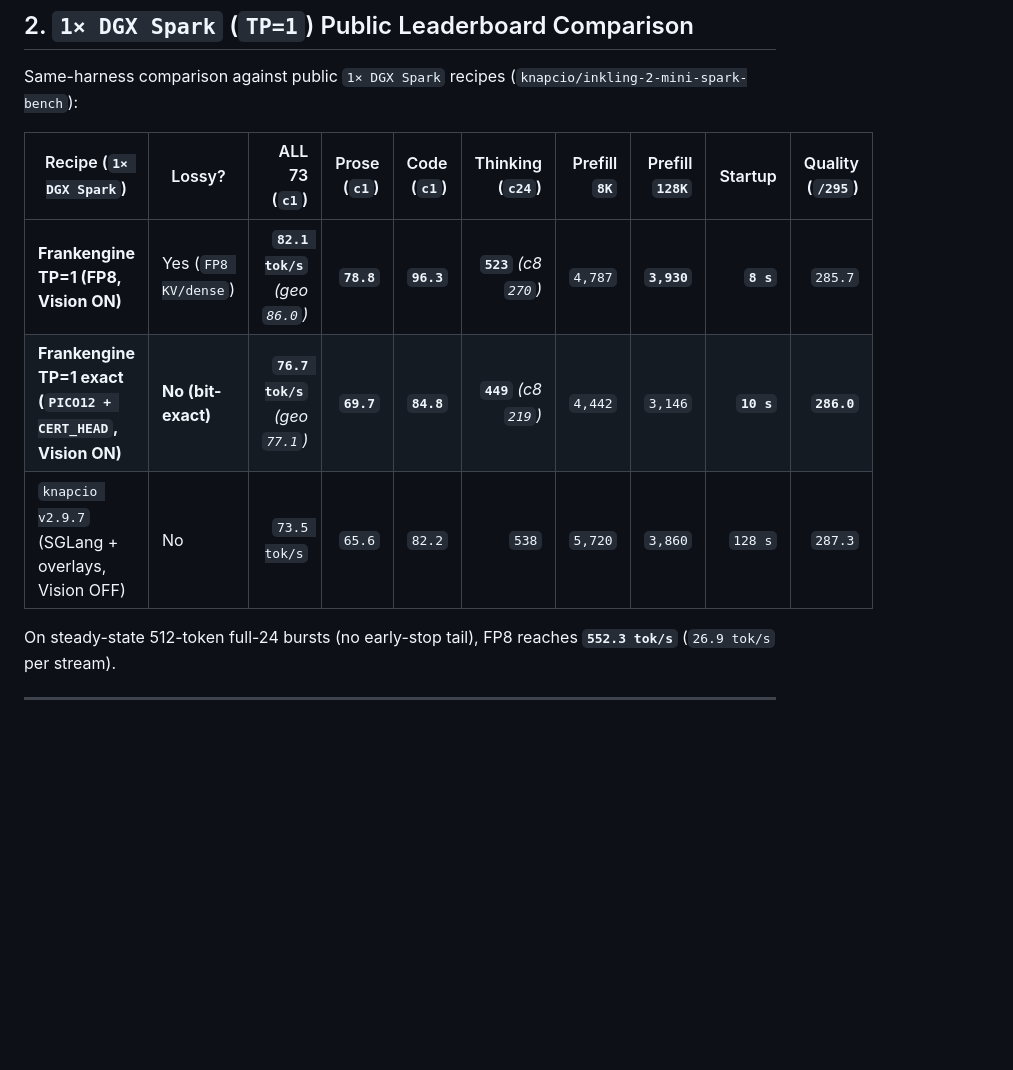
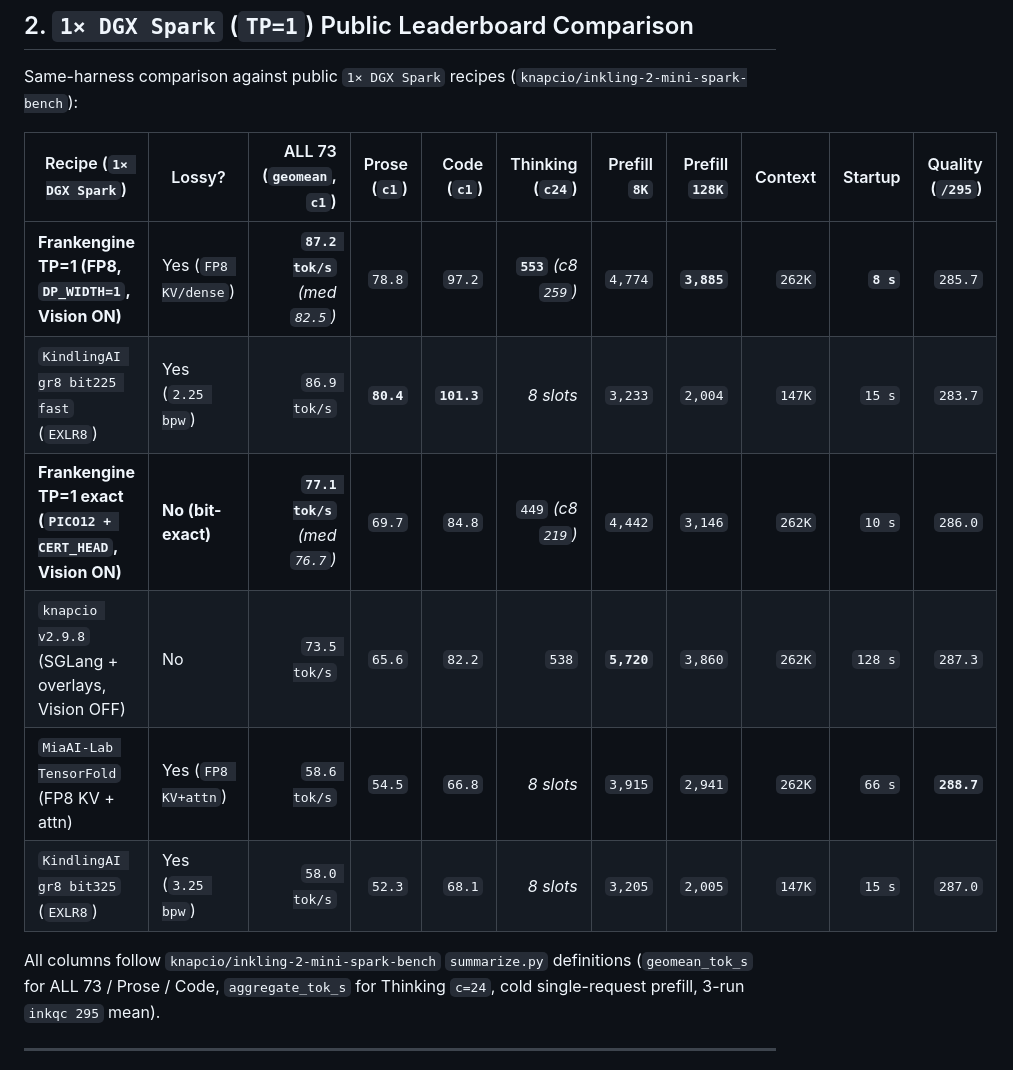
Before and after one commit to Alexintosh/Frankengine, a Markdown page: docs/BENCHMARKS.md, the part around one of its changes. Drawn GitHub-style; blank space fills up the shorter version.

```diff
--- a/docs/BENCHMARKS.md
+++ b/docs/BENCHMARKS.md
@@ -50,13 +50,16 @@ Same-harness measurement using [`knapcio/inkling-2-mini-spark-bench`](https://gi
 
 Same-harness comparison against public `1× DGX Spark` recipes (`knapcio/inkling-2-mini-spark-bench`):
 
-| Recipe (`1× DGX Spark`) | Lossy? | ALL 73 (`c1`) | Prose (`c1`) | Code (`c1`) | Thinking (`c24`) | Prefill `8K` | Prefill `128K` | Startup | Quality (`/295`) |
-|---|---|---:|---:|---:|---:|---:|---:|---:|---:|
-| **Frankengine TP=1 (FP8, Vision ON)** | Yes (`FP8 KV/dense`) | **`82.1 tok/s`** *(geo `86.0`)* | **`78.8`** | **`96.3`** | **`523`** *(c8 `270`)* | `4,787` | **`3,930`** | **`8 s`** | `285.7` |
-| **Frankengine TP=1 exact (`PICO12 + CERT_HEAD`, Vision ON)** | **No (bit-exact)** | **`76.7 tok/s`** *(geo `77.1`)* | **`69.7`** | **`84.8`** | **`449`** *(c8 `219`)* | `4,442` | `3,146` | **`10 s`** | **`286.0`** |
-| `knapcio v2.9.7` (SGLang + overlays, Vision OFF) | No | `73.5 tok/s` | `65.6` | `82.2` | `538` | `5,720` | `3,860` | `128 s` | `287.3` |
+| Recipe (`1× DGX Spark`) | Lossy? | ALL 73 (`geomean`, `c1`) | Prose (`c1`) | Code (`c1`) | Thinking (`c24`) | Prefill `8K` | Prefill `128K` | Context | Startup | Quality (`/295`) |
+|---|---|---:|---:|---:|---:|---:|---:|---:|---:|---:|
+| **Frankengine TP=1 (FP8, `DP_WIDTH=1`, Vision ON)** | Yes (`FP8 KV/dense`) | **`87.2 tok/s`** *(med `82.5`)* | `78.8` | `97.2` | **`553`** *(c8 `259`)* | `4,774` | **`3,885`** | `262K` | **`8 s`** | `285.7` |
+| `KindlingAI gr8 bit225 fast` (`EXLR8`) | Yes (`2.25 bpw`) | `86.9 tok/s` | **`80.4`** | **`101.3`** | *8 slots* | `3,233` | `2,004` | `147K` | `15 s` | `283.7` |
+| **Frankengine TP=1 exact (`PICO12 + CERT_HEAD`, Vision ON)** | **No (bit-exact)** | **`77.1 tok/s`** *(med `76.7`)* | `69.7` | `84.8` | `449` *(c8 `219`)* | `4,442` | `3,146` | `262K` | `10 s` | `286.0` |
+| `knapcio v2.9.8` (SGLang + overlays, Vision OFF) | No | `73.5 tok/s` | `65.6` | `82.2` | `538` | **`5,720`** | `3,860` | `262K` | `128 s` | `287.3` |
+| `MiaAI-Lab TensorFold` (FP8 KV + attn) | Yes (`FP8 KV+attn`) | `58.6 tok/s` | `54.5` | `66.8` | *8 slots* | `3,915` | `2,941` | `262K` | `66 s` | **`288.7`** |
+| `KindlingAI gr8 bit325` (`EXLR8`) | Yes (`3.25 bpw`) | `58.0 tok/s` | `52.3` | `68.1` | *8 slots* | `3,205` | `2,005` | `147K` | `15 s` | `287.0` |
 
-On steady-state 512-token full-24 bursts (no early-stop tail), FP8 reaches **`552.3 tok/s`** (`26.9 tok/s` per stream).
+All columns follow `knapcio/inkling-2-mini-spark-bench` `summarize.py` definitions (`geomean_tok_s` for ALL 73 / Prose / Code, `aggregate_tok_s` for Thinking `c=24`, cold single-request prefill, 3-run `inkqc 295` mean).
 
 ---
 
```
Also changed, not shown: other parts of docs/BENCHMARKS.md (+13 -13 lines), README.md (+2 -2 lines), docs/OPTIMIZATION_ROADMAP.md (+11 -1 lines), docs/assets/frankengine_tp1_leaderboard.png.
